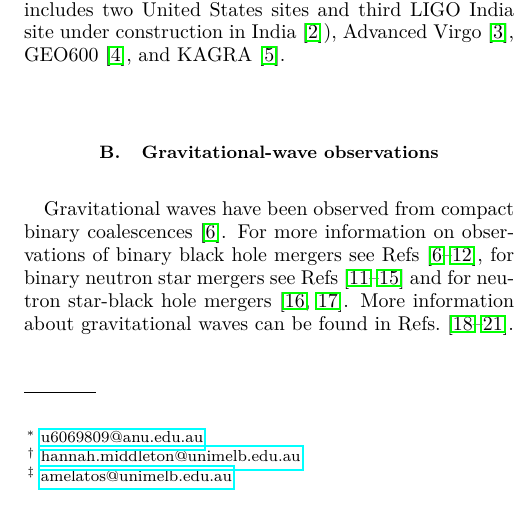
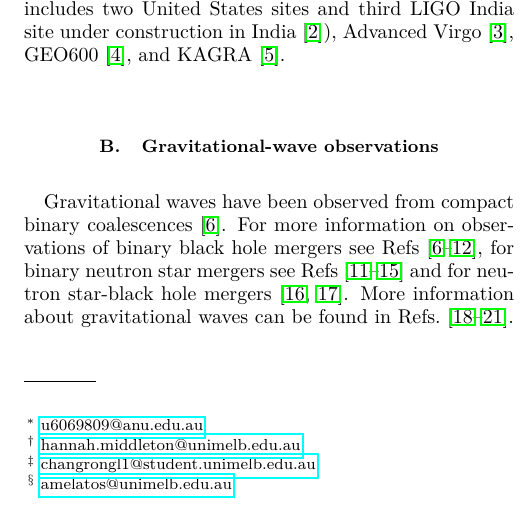
Before and after one commit to daccordeon/gravexplain, a LaTeX paper (paper/ifo-supplementary-material.tex, which reads paper/authorList.tex): part of one column of page 1 of 10, cut so that both start at the same text. Compiled offline with pdfLaTeX.

Commit message:
adding email address

```diff
--- a/paper/authorList.tex
+++ b/paper/authorList.tex
@@ -29,6 +29,7 @@ OzGrav-Melbourne, Australian Research Council Centre of Excellence for Gravitati
 }
 
 \author{Changrong~Liu}
+\email{changrongl1@student.unimelb.edu.au}
 \affiliation{%
 Department of Electrical and Electronic Engineering, University of Melbourne, Parkville, Victoria, 3010, Australia
 }
```
